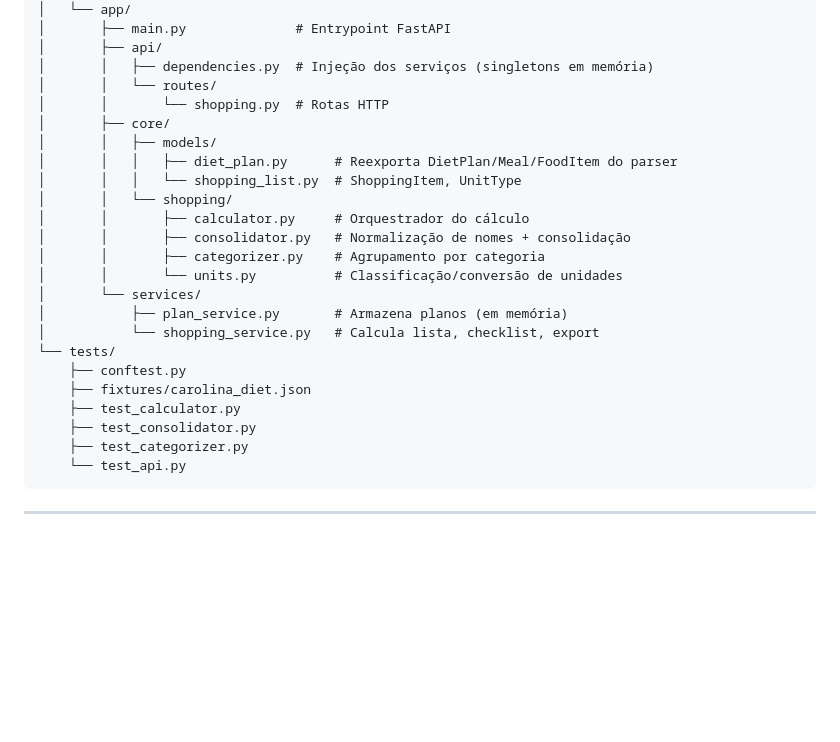
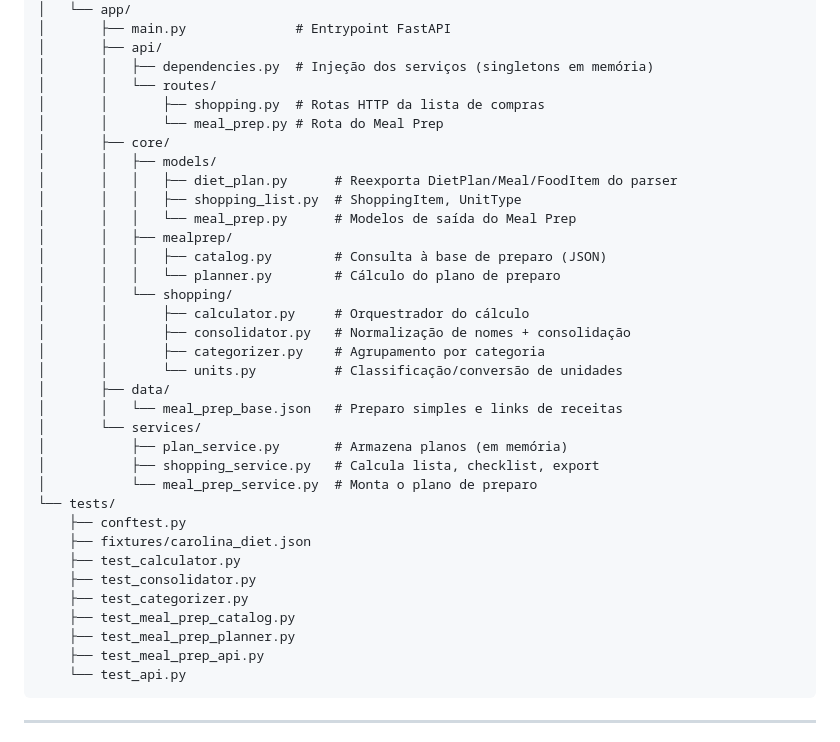
Before and after one commit to CarolPicheictt/NutriFlow, a Markdown page: README.md, the part around one of its changes. Drawn GitHub-style; blank space fills up the shorter version.

````diff
--- a/README.md
+++ b/README.md
@@ -71,25 +74,36 @@ NutriFlow/
 │       ├── api/
 │       │   ├── dependencies.py  # Injeção dos serviços (singletons em memória)
 │       │   └── routes/
-│       │       └── shopping.py  # Rotas HTTP
+│       │       ├── shopping.py  # Rotas HTTP da lista de compras
+│       │       └── meal_prep.py # Rota do Meal Prep
 │       ├── core/
 │       │   ├── models/
 │       │   │   ├── diet_plan.py      # Reexporta DietPlan/Meal/FoodItem do parser
-│       │   │   └── shopping_list.py  # ShoppingItem, UnitType
+│       │   │   ├── shopping_list.py  # ShoppingItem, UnitType
+│       │   │   └── meal_prep.py      # Modelos de saída do Meal Prep
+│       │   ├── mealprep/
+│       │   │   ├── catalog.py        # Consulta à base de preparo (JSON)
+│       │   │   └── planner.py        # Cálculo do plano de preparo
 │       │   └── shopping/
 │       │       ├── calculator.py     # Orquestrador do cálculo
 │       │       ├── consolidator.py   # Normalização de nomes + consolidação
 │       │       ├── categorizer.py    # Agrupamento por categoria
 │       │       └── units.py          # Classificação/conversão de unidades
+│       ├── data/
+│       │   └── meal_prep_base.json   # Preparo simples e links de receitas
 │       └── services/
 │           ├── plan_service.py       # Armazena planos (em memória)
-│           └── shopping_service.py   # Calcula lista, checklist, export
+│           ├── shopping_service.py   # Calcula lista, checklist, export
+│           └── meal_prep_service.py  # Monta o plano de preparo
 └── tests/
     ├── conftest.py
     ├── fixtures/carolina_diet.json
     ├── test_calculator.py
     ├── test_consolidator.py
     ├── test_categorizer.py
+    ├── test_meal_prep_catalog.py
+    ├── test_meal_prep_planner.py
+    ├── test_meal_prep_api.py
     └── test_api.py
 ```
 
````
Also changed, not shown: other parts of README.md (+48 -0 lines).
